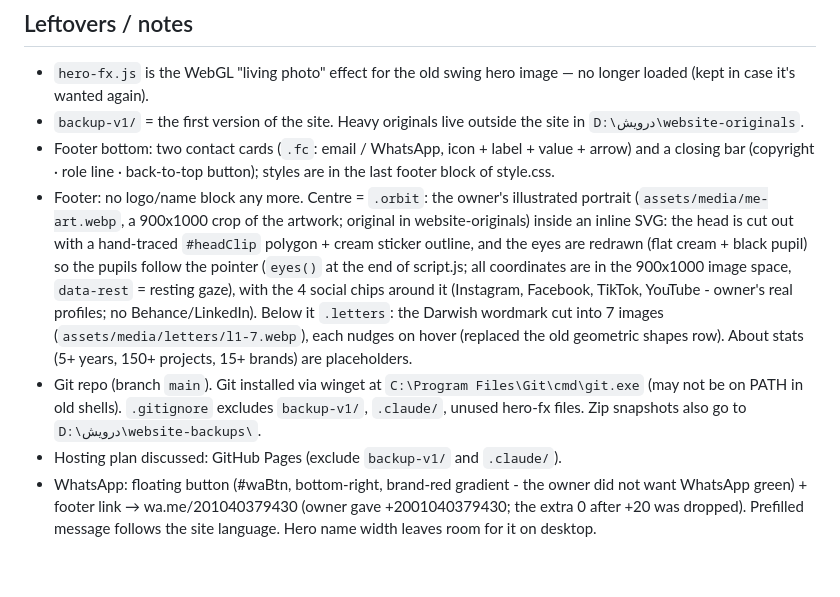
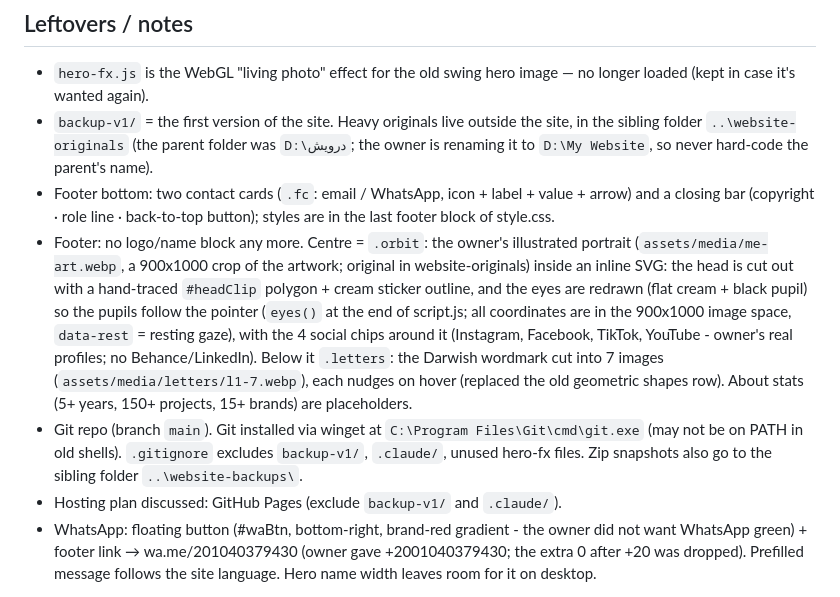
Before and after one commit to assemdarwish/Portfolio, a Markdown page: CLAUDE.md, the part around the change. GitHub-like rendering; blank space fills up the shorter version.

Commit message:
Notes: sibling folders referenced relatively
Co-Authored-By: Claude Opus 5.5 <noreply@anthropic.com>

```diff
--- a/CLAUDE.md
+++ b/CLAUDE.md
@@ -54,9 +54,9 @@ Arrays: `SOCIAL`, `AI_VIDEOS`, `EDITING`, `GIFS`, `PRINT`, `TESTIMONIALS`. Empty
 
 ## Leftovers / notes
 - `hero-fx.js` is the WebGL "living photo" effect for the old swing hero image — no longer loaded (kept in case it's wanted again).
-- `backup-v1/` = the first version of the site. Heavy originals live outside the site in `D:\درويش\website-originals`.
+- `backup-v1/` = the first version of the site. Heavy originals live outside the site, in the sibling folder `..\website-originals` (the parent folder was `D:\درويش`; the owner is renaming it to `D:\My Website`, so never hard-code the parent's name).
 - Footer bottom: two contact cards (`.fc`: email / WhatsApp, icon + label + value + arrow) and a closing bar (copyright · role line · back-to-top button); styles are in the last footer block of style.css.
 - Footer: no logo/name block any more. Centre = `.orbit`: the owner's illustrated portrait (`assets/media/me-art.webp`, a 900x1000 crop of the artwork; original in website-originals) inside an inline SVG: the head is cut out with a hand-traced `#headClip` polygon + cream sticker outline, and the eyes are redrawn (flat cream + black pupil) so the pupils follow the pointer (`eyes()` at the end of script.js; all coordinates are in the 900x1000 image space, `data-rest` = resting gaze), with the 4 social chips around it (Instagram, Facebook, TikTok, YouTube - owner's real profiles; no Behance/LinkedIn). Below it `.letters`: the Darwish wordmark cut into 7 images (`assets/media/letters/l1-7.webp`), each nudges on hover (replaced the old geometric shapes row). About stats (5+ years, 150+ projects, 15+ brands) are placeholders.
-- Git repo (branch `main`). Git installed via winget at `C:\Program Files\Git\cmd\git.exe` (may not be on PATH in old shells). `.gitignore` excludes `backup-v1/`, `.claude/`, unused hero-fx files. Zip snapshots also go to `D:\درويش\website-backups\`.
+- Git repo (branch `main`). Git installed via winget at `C:\Program Files\Git\cmd\git.exe` (may not be on PATH in old shells). `.gitignore` excludes `backup-v1/`, `.claude/`, unused hero-fx files. Zip snapshots also go to the sibling folder `..\website-backups\`.
 - Hosting plan discussed: GitHub Pages (exclude `backup-v1/` and `.claude/`).
 - WhatsApp: floating button (#waBtn, bottom-right, brand-red gradient - the owner did not want WhatsApp green) + footer link → wa.me/201040379430 (owner gave +2001040379430; the extra 0 after +20 was dropped). Prefilled message follows the site language. Hero name width leaves room for it on desktop.
```
